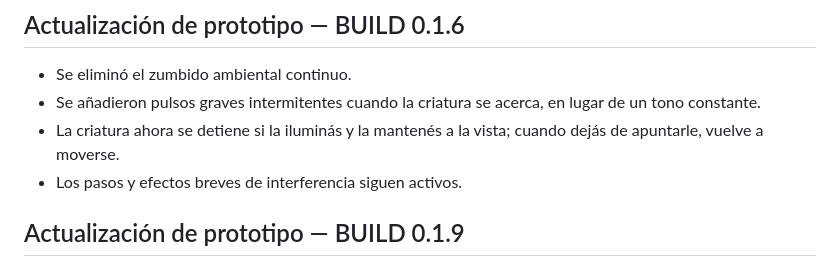
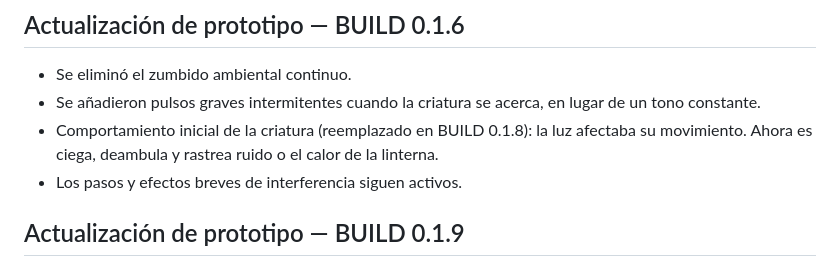
Before and after one commit to TonixHz/Chatgpt, a Markdown page: README.md, the part around the change. Rendered like a GitHub page.

Commit message:
Clarify legacy creature behavior in README

```diff
--- a/README.md
+++ b/README.md
@@ -17,7 +17,7 @@ Explorá la estación abandonada, encontrá el fusible, activá el panel y lleg
 ## Actualización de prototipo — BUILD 0.1.6
 - Se eliminó el zumbido ambiental continuo.
 - Se añadieron pulsos graves intermitentes cuando la criatura se acerca, en lugar de un tono constante.
-- La criatura ahora se detiene si la iluminás y la mantenés a la vista; cuando dejás de apuntarle, vuelve a moverse.
+- Comportamiento inicial de la criatura (reemplazado en BUILD 0.1.8): la luz afectaba su movimiento. Ahora es ciega, deambula y rastrea ruido o el calor de la linterna.
 - Los pasos y efectos breves de interferencia siguen activos.
 
 ## Actualización de prototipo — BUILD 0.1.9
```
